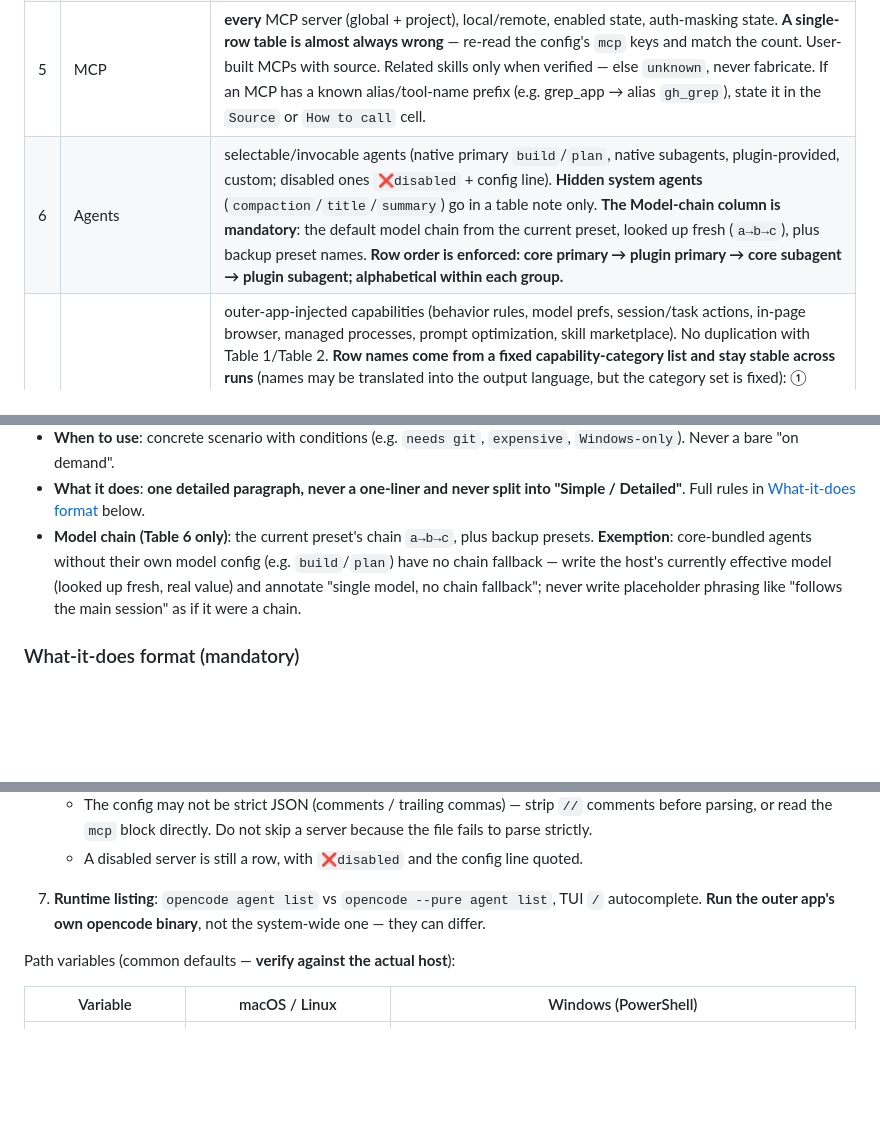
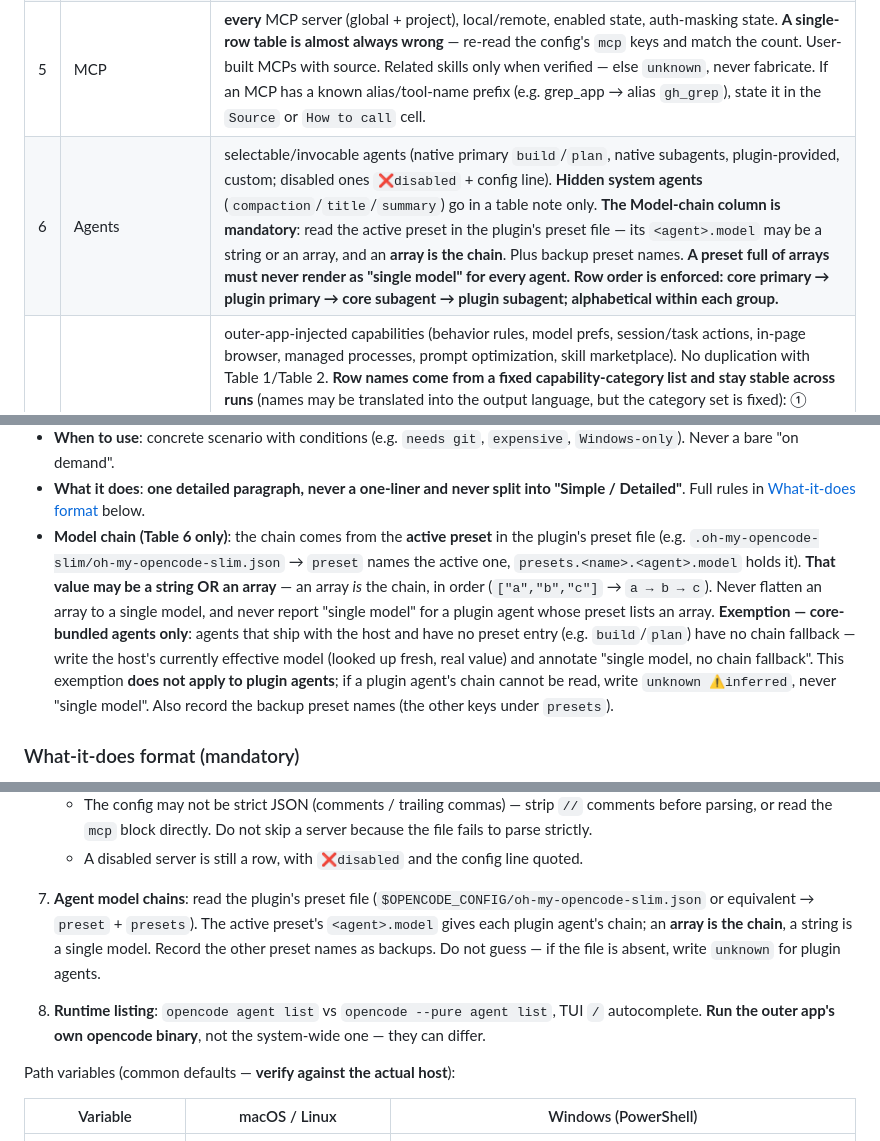
Before and after one commit to sogeisetsu/asset-inventory, a Markdown page: SKILL.md, 3 parts joined by grey strips. Drawn GitHub-style; blank space fills up the shorter version.

Commit message:
fix(skill): read array-shaped model chains and stop over-applying the single-model exemption

```diff
--- a/SKILL.md
+++ b/SKILL.md
@@ -87,7 +87,7 @@ Produce **7 tables**. Tables 1-5 and 7 have **5 columns** (`Name | Source | How
 | 3 | Built-in commands & built-in skills | **ALL built-in TUI commands** (verify against `opencode.ai/docs/tui`: `/connect /compact /details /editor /exit /export /help /init /models /new /redo /sessions /share /unshare /themes /thinking /undo` + the docs list) and built-in skills. If none, write an empty-table declaration. |
 | 4 | Custom skills, commands, and host-injected commands | user-created skills (upstream + deps), user commands, **and outer-app-injected commands** (source `host-injected`). Each expanded, never merged. **This skill itself MUST appear here.** |
 | 5 | MCP | **every** MCP server (global + project), local/remote, enabled state, auth-masking state. **A single-row table is almost always wrong** — re-read the config's `mcp` keys and match the count. User-built MCPs with source. Related skills only when verified — else `unknown`, never fabricate. If an MCP has a known alias/tool-name prefix (e.g. grep_app → alias `gh_grep`), state it in the `Source` or `How to call` cell. |
-| 6 | Agents | selectable/invocable agents (native primary `build`/`plan`, native subagents, plugin-provided, custom; disabled ones `❌disabled` + config line). **Hidden system agents** (`compaction`/`title`/`summary`) go in a table note only. **The Model-chain column is mandatory**: the default model chain from the current preset, looked up fresh (`a→b→c`), plus backup preset names. **Row order is enforced: core primary → plugin primary → core subagent → plugin subagent; alphabetical within each group.** |
+| 6 | Agents | selectable/invocable agents (native primary `build`/`plan`, native subagents, plugin-provided, custom; disabled ones `❌disabled` + config line). **Hidden system agents** (`compaction`/`title`/`summary`) go in a table note only. **The Model-chain column is mandatory**: read the active preset in the plugin's preset file — its `<agent>.model` may be a string or an array, and an **array is the chain**. Plus backup preset names. **A preset full of arrays must never render as "single model" for every agent.** **Row order is enforced: core primary → plugin primary → core subagent → plugin subagent; alphabetical within each group.** |
 | 7 | Host capabilities | outer-app-injected capabilities (behavior rules, model prefs, session/task actions, in-page browser, managed processes, prompt optimization, skill marketplace). No duplication with Table 1/Table 2. **Row names come from a fixed capability-category list and stay stable across runs** (names may be translated into the output language, but the category set is fixed): ① global behavior rules ② model-preference management ③ session & scheduled-task actions ④ in-page browser ⑤ managed-process management ⑥ prompt optimization ⑦ skill marketplace catalog. Do not list a category that does not exist on the machine, and never invent new category names (fold a new capability into the nearest category and explain it in `What it does`). |
 
 ### Cell Conventions
@@ -107,7 +107,9 @@ Produce **7 tables**. Tables 1-5 and 7 have **5 columns** (`Name | Source | How
   - Software/host capability → `active once installed` / `nothing to call, on from launch` / `when the Agent calls it`.
 - **When to use**: concrete scenario with conditions (e.g. `needs git`, `expensive`, `Windows-only`). Never a bare "on demand".
 - **What it does**: **one detailed paragraph, never a one-liner and never split into "Simple / Detailed"**. Full rules in [What-it-does format](#what-it-does-format-mandatory) below.
-- **Model chain (Table 6 only)**: the current preset's chain `a→b→c`, plus backup presets. **Exemption**: core-bundled agents without their own model config (e.g. `build`/`plan`) have no chain fallback — write the host's currently effective model (looked up fresh, real value) and annotate "single model, no chain fallback"; never write placeholder phrasing like "follows the main session" as if it were a chain.
+- **Model chain (Table 6 only)**: the chain comes from the **active preset** in the plugin's preset file (e.g. `.oh-my-opencode-slim/oh-my-opencode-slim.json` → `preset` names the active one, `presets.<name>.<agent>.model` holds it). **That value may be a string OR an array** — an array *is* the chain, in order (`["a","b","c"]` → `a → b → c`). Never flatten an array to a single model, and never report "single model" for a plugin agent whose preset lists an array.
+  **Exemption — core-bundled agents only**: agents that ship with the host and have no preset entry (e.g. `build`/`plan`) have no chain fallback — write the host's currently effective model (looked up fresh, real value) and annotate "single model, no chain fallback". This exemption **does not apply to plugin agents**; if a plugin agent's chain cannot be read, write `unknown ⚠️inferred`, never "single model".
+  Also record the backup preset names (the other keys under `presets`).
 
 ### What-it-does format (mandatory)
 
@@ -193,7 +195,8 @@ Multi-source items: record the **direct bringer**; push indirect provenance into
    - **Never stop at the first MCP.** A single-row Table 5 is a red flag, not a result: most setups have several (e.g. `websearch`, `context7`, `grep_app`, `pdf-mcp`, `PaddleOCR-VL-*`).
    - The config may not be strict JSON (comments / trailing commas) — strip `//` comments before parsing, or read the `mcp` block directly. Do not skip a server because the file fails to parse strictly.
    - A disabled server is still a row, with `❌disabled` and the config line quoted.
-7. **Runtime listing**: `opencode agent list` vs `opencode --pure agent list`, TUI `/` autocomplete. **Run the outer app's own opencode binary**, not the system-wide one — they can differ.
+7. **Agent model chains**: read the plugin's preset file (`$OPENCODE_CONFIG/oh-my-opencode-slim.json` or equivalent → `preset` + `presets`). The active preset's `<agent>.model` gives each plugin agent's chain; an **array is the chain**, a string is a single model. Record the other preset names as backups. Do not guess — if the file is absent, write `unknown` for plugin agents.
+8. **Runtime listing**: `opencode agent list` vs `opencode --pure agent list`, TUI `/` autocomplete. **Run the outer app's own opencode binary**, not the system-wide one — they can differ.
 
 Path variables (common defaults — **verify against the actual host**):
 
```
Also changed, not shown: other parts of SKILL.md (+1 -0 lines), references/checklist.md (+2 -1 lines).
